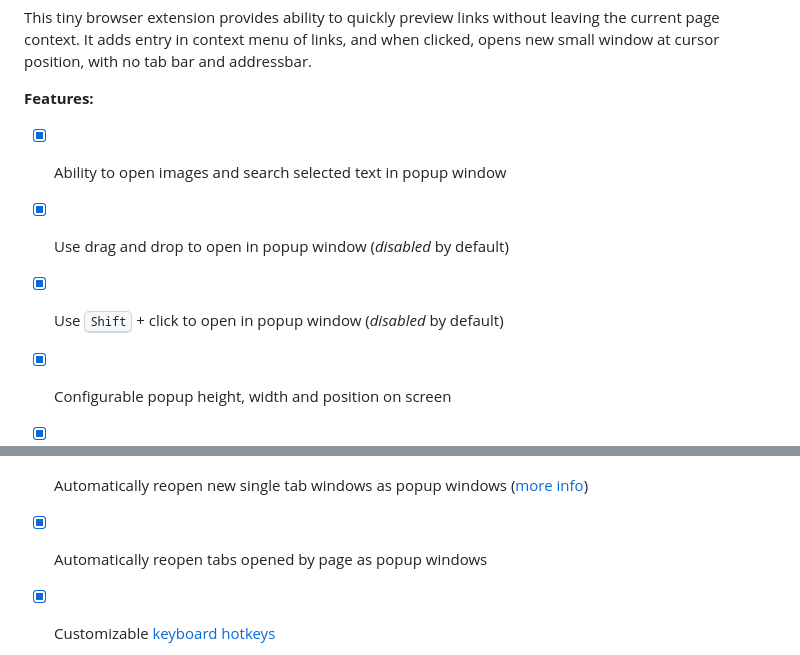
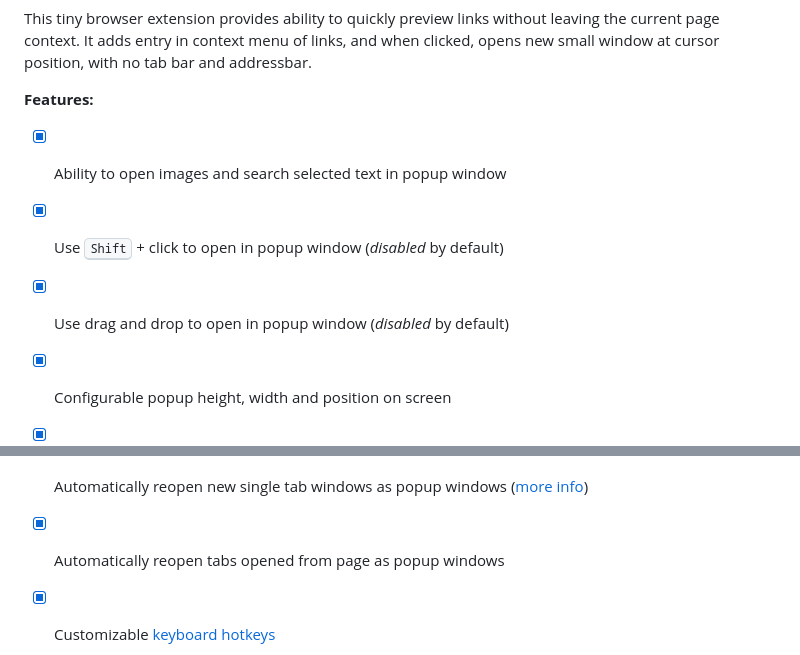
Before and after one commit to emvaized/open-in-popup-window-extension, a Markdown page: README.md, 2 parts joined by grey strips. Drawn GitHub-style.

```diff
--- a/README.md
+++ b/README.md
@@ -11,13 +11,13 @@ This tiny browser extension provides ability to quickly preview links without le
 
 <b>Features:</b>
 - [x] Ability to open images and search selected text in popup window
+- [x] Use <kbd>Shift</kbd> + click to open in popup window (_disabled_ by default)
 - [x] Use drag and drop to open in popup window (_disabled_ by default)
-- [x] Use <kbd>Shift</kbd> + click to open in popup window (_disabled_ by default)
 - [x] Configurable popup height, width and position on screen
 - [x] Option to close popup window when origin window regains focus
 - [x] New popups can be opened from existing popups
 - [x] Automatically reopen new single tab windows as popup windows ([more info](https://github.com/emvaized/open-in-popup-window-extension?tab=readme-ov-file#how-to-use-the-new-feature-reopen-new-single-tab-windows-as-popup-windows))
-- [x] Automatically reopen tabs opened by page as popup windows
+- [x] Automatically reopen tabs opened from page as popup windows
 - [x] Customizable [keyboard hotkeys](https://github.com/emvaized/open-in-popup-window-extension?tab=readme-ov-file#what-keyboard-hotkeys-are-available)
 
 
```
